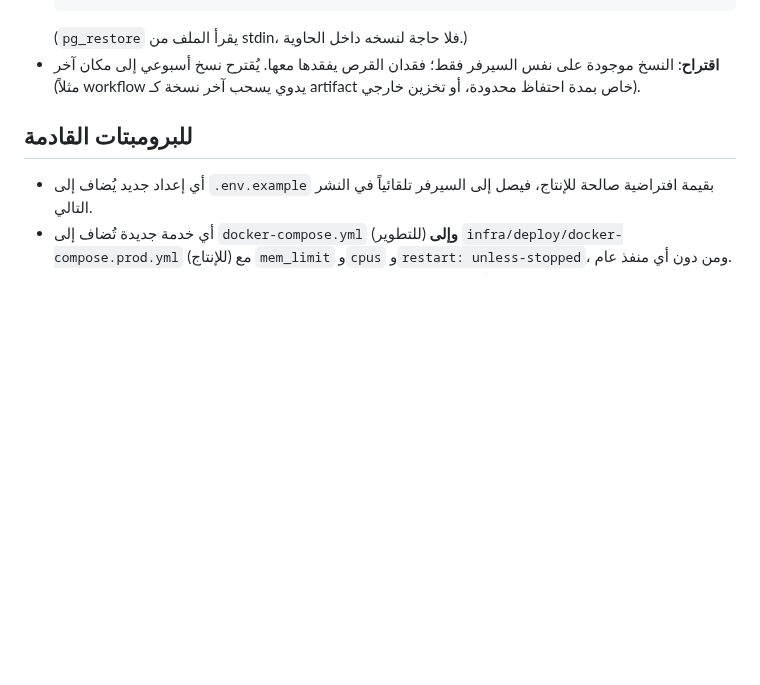
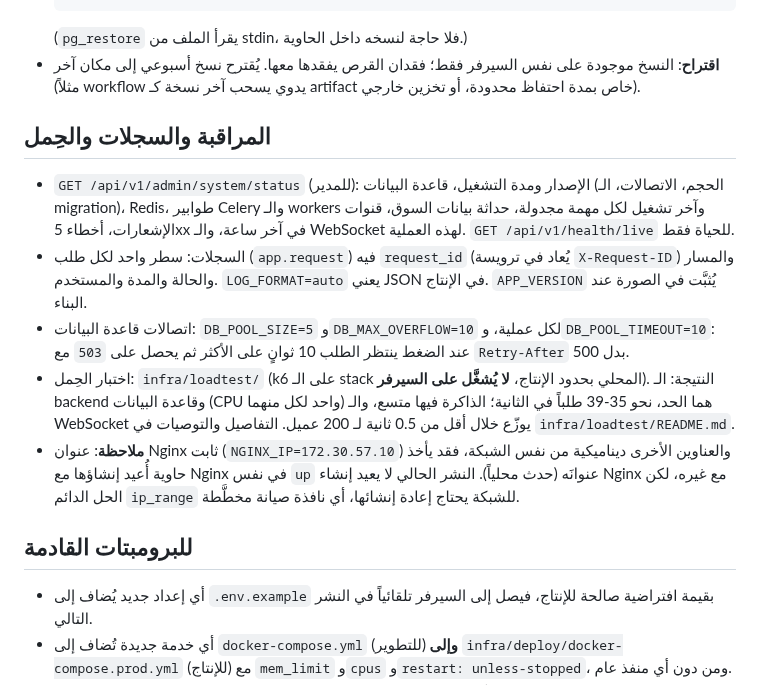
Before and after one commit to yazan-alsamman/ai-trading-analysis-system, a Markdown page: docs/deployment.md, the part around the change. GitHub-like rendering; blank space fills up the shorter version.

Commit message:
Docs: deployment.md covers the status endpoint, request logs, pool settings, the load test results and the fixed Nginx address
Co-Authored-By: Claude Opus 5.5 <noreply@anthropic.com>
Claude-Session: https://claude.ai/code/session_016aJWs779FRsNkfirbWD2sW

```diff
--- a/docs/deployment.md
+++ b/docs/deployment.md
@@ -166,6 +166,21 @@ python -m app.cli purge-demo --prefix e2e- --instrument-prefix E2E --yes
 - **اقتراح**: النسخ موجودة على نفس السيرفر فقط؛ فقدان القرص يفقدها معها. يُقترح نسخ أسبوعي إلى مكان
   آخر (مثلاً workflow يدوي يسحب آخر نسخة كـ artifact خاص بمدة احتفاظ محدودة، أو تخزين خارجي).
 
+## المراقبة والسجلات والحِمل
+- `GET /api/v1/admin/system/status` (للمدير): الإصدار ومدة التشغيل، قاعدة البيانات (الحجم، الاتصالات،
+  الـ migration)، Redis، طوابير Celery والـ workers وآخر تشغيل لكل مهمة مجدولة، حداثة بيانات السوق،
+  قنوات الإشعارات، أخطاء 5xx في آخر ساعة، والـ WebSocket لهذه العملية. `GET /api/v1/health/live` للحياة فقط.
+- السجلات: سطر واحد لكل طلب (`app.request`) فيه `request_id` (يُعاد في ترويسة `X-Request-ID`) والمسار
+  والحالة والمدة والمستخدم. `LOG_FORMAT=auto` يعني JSON في الإنتاج. `APP_VERSION` يُثبَّت في الصورة عند البناء.
+- اتصالات قاعدة البيانات: `DB_POOL_SIZE=5` و`DB_MAX_OVERFLOW=10` لكل عملية، و`DB_POOL_TIMEOUT=10`: عند
+  الضغط ينتظر الطلب 10 ثوانٍ على الأكثر ثم يحصل على `503` مع `Retry-After` بدل 500.
+- اختبار الحِمل: `infra/loadtest/` (k6 على الـ stack المحلي بحدود الإنتاج، **لا يُشغَّل على السيرفر**). النتيجة:
+  الـ backend وقاعدة البيانات (CPU واحد لكل منهما) هما الحد، نحو 35-39 طلباً في الثانية؛ الذاكرة فيها متسع،
+  والـ WebSocket يوزّع خلال أقل من 0.5 ثانية لـ 200 عميل. التفاصيل والتوصيات في `infra/loadtest/README.md`.
+- **ملاحظة**: عنوان Nginx ثابت (`NGINX_IP=172.30.57.10`) والعناوين الأخرى ديناميكية من نفس الشبكة، فقد يأخذ
+  حاوية أُعيد إنشاؤها مع Nginx في نفس `up` عنوانَه (حدث محلياً). النشر الحالي لا يعيد إنشاء Nginx مع غيره، لكن
+  الحل الدائم `ip_range` للشبكة يحتاج إعادة إنشائها، أي نافذة صيانة مخطَّطة.
+
 ## للبرومبتات القادمة
 - أي إعداد جديد يُضاف إلى `.env.example` بقيمة افتراضية صالحة للإنتاج، فيصل إلى السيرفر تلقائياً في النشر التالي.
 - أي خدمة جديدة تُضاف إلى `docker-compose.yml` (للتطوير) **وإلى** `infra/deploy/docker-compose.prod.yml` (للإنتاج) مع `mem_limit` و`cpus` و`restart: unless-stopped`، ومن دون أي منفذ عام.
```
